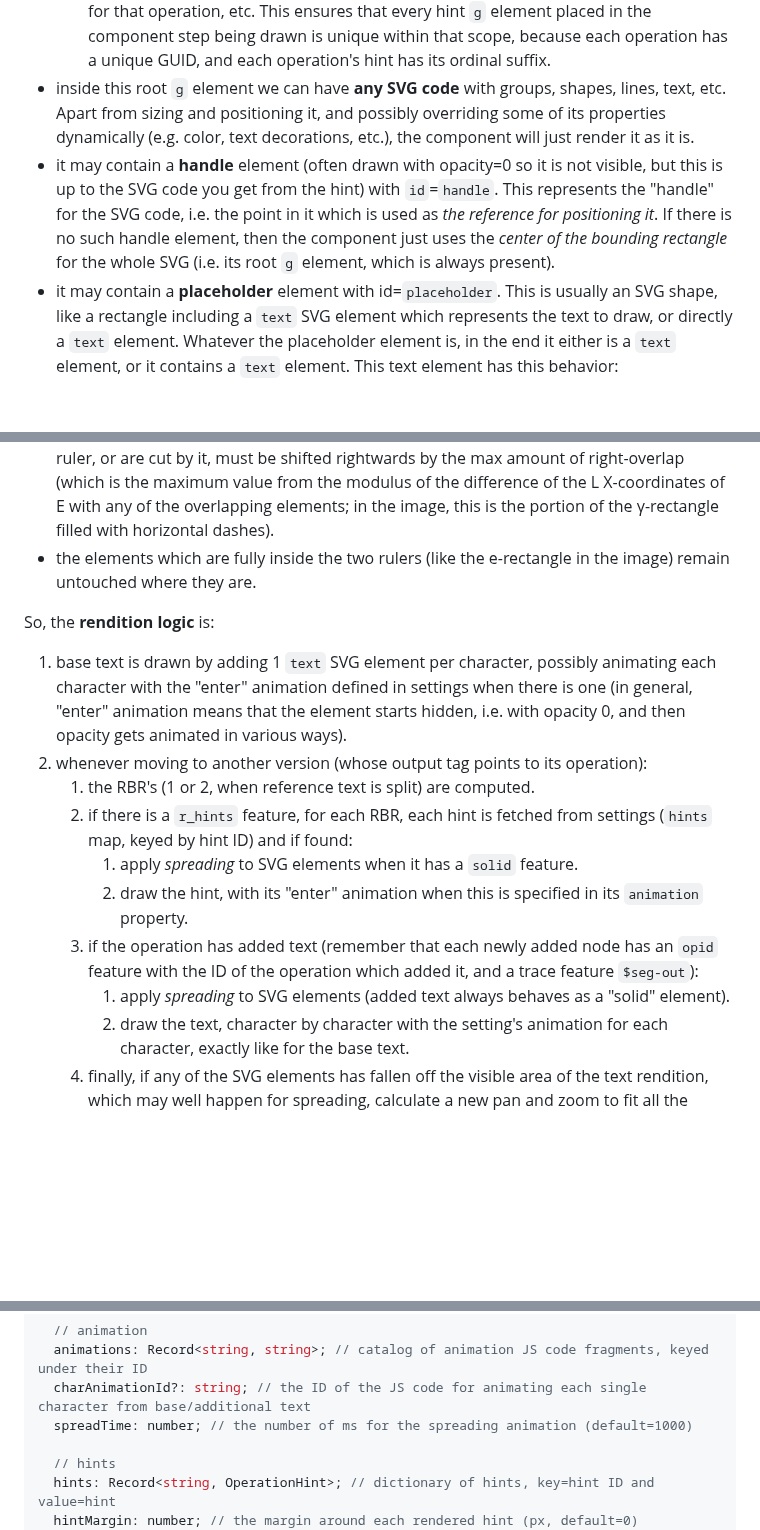
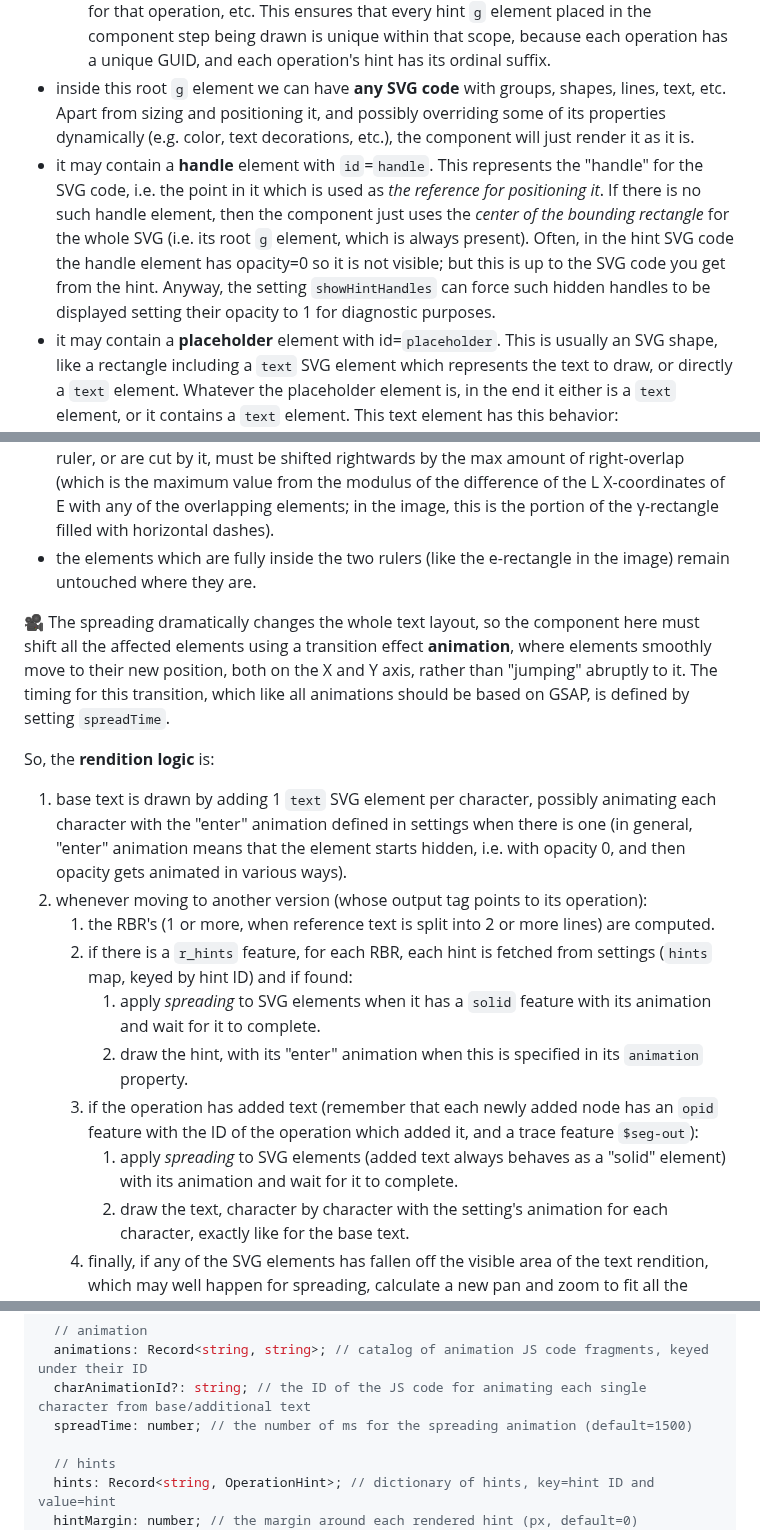
Before and after one commit to vedph/gve-snapshot-rendition, a Markdown page: docs/rendition.md, 3 parts joined by grey strips. GitHub-like rendering; blank space fills up the shorter version.

```diff
--- a/docs/rendition.md
+++ b/docs/rendition.md
@@ -239,7 +239,7 @@ The hint's `svg` property (`OperationHint.svg`) is a string representing the SVG
   - the _operation's ID_. Each hint is linked to the operation which is going to generate the next step.
   - an _ordinal number_ suffix preceded by `-`: 1=first hint for that operation, 2=second hint for that operation, etc. This ensures that every hint `g` element placed in the component step being drawn is unique within that scope, because each operation has a unique GUID, and each operation's hint has its ordinal suffix.
 - inside this root `g` element we can have **any SVG code** with groups, shapes, lines, text, etc. Apart from sizing and positioning it, and possibly overriding some of its properties dynamically (e.g. color, text decorations, etc.), the component will just render it as it is.
-- it may contain a **handle** element (often drawn with opacity=0 so it is not visible, but this is up to the SVG code you get from the hint) with `id`=`handle`. This represents the "handle" for the SVG code, i.e. the point in it which is used as _the reference for positioning it_. If there is no such handle element, then the component just uses the _center of the bounding rectangle_ for the whole SVG (i.e. its root `g` element, which is always present).
+- it may contain a **handle** element with `id`=`handle`. This represents the "handle" for the SVG code, i.e. the point in it which is used as _the reference for positioning it_. If there is no such handle element, then the component just uses the _center of the bounding rectangle_ for the whole SVG (i.e. its root `g` element, which is always present). Often, in the hint SVG code the handle element has opacity=0 so it is not visible; but this is up to the SVG code you get from the hint. Anyway, the setting `showHintHandles` can force such hidden handles to be displayed setting their opacity to 1 for diagnostic purposes.
 - it may contain a **placeholder** element with id=`placeholder`. This is usually an SVG shape, like a rectangle including a `text` SVG element which represents the text to draw, or directly a `text` element. Whatever the placeholder element is, in the end it either is a `text` element, or it contains a `text` element. This text element has this behavior:
   - its _text value_ is resolved at runtime: in the hint SVG, it is just the _name of the variable_ containing the text. This is equal to the name of a _feature_ which is supposed to be provided by the same operation the hints belongs to. If a feature with this name is not found, the text value will just be the feature name, so that users will be able to understand that there are issues in their data.
   - as for its _size_:
@@ -411,16 +411,18 @@ The logic can be visually illustrated as follows (for the horizontal axis, and t
 - all the elements, whatever their vertical position, which are either to the right of the right ruler, or are cut by it, must be shifted rightwards by the max amount of right-overlap (which is the maximum value from the modulus of the difference of the L X-coordinates of E with any of the overlapping elements; in the image, this is the portion of the γ-rectangle filled with horizontal dashes).
 - the elements which are fully inside the two rulers (like the e-rectangle in the image) remain untouched where they are.
 
+🎥 The spreading dramatically changes the whole text layout, so the component here must shift all the affected elements using a transition effect **animation**, where elements smoothly move to their new position, both on the X and Y axis, rather than "jumping" abruptly to it. The timing for this transition, which like all animations should be based on GSAP, is defined by setting `spreadTime`.
+
 So, the **rendition logic** is:
 
 1. base text is drawn by adding 1 `text` SVG element per character, possibly animating each character with the "enter" animation defined in settings when there is one (in general, "enter" animation means that the element starts hidden, i.e. with opacity 0, and then opacity gets animated in various ways).
 2. whenever moving to another version (whose output tag points to its operation):
-   1. the RBR's (1 or 2, when reference text is split) are computed.
+   1. the RBR's (1 or more, when reference text is split into 2 or more lines) are computed.
    2. if there is a `r_hints` feature, for each RBR, each hint is fetched from settings (`hints` map, keyed by hint ID) and if found:
-      1. apply _spreading_ to SVG elements when it has a `solid` feature.
+      1. apply _spreading_ to SVG elements when it has a `solid` feature with its animation and wait for it to complete.
       2. draw the hint, with its "enter" animation when this is specified in its `animation` property.
    3. if the operation has added text (remember that each newly added node has an `opid` feature with the ID of the operation which added it, and a trace feature `$seg-out`):
-      1. apply _spreading_ to SVG elements (added text always behaves as a "solid" element).
+      1. apply _spreading_ to SVG elements (added text always behaves as a "solid" element) with its animation and wait for it to complete.
       2. draw the text, character by character with the setting's animation for each character, exactly like for the base text.
    4. finally, if any of the SVG elements has fallen off the visible area of the text rendition, which may well happen for spreading, calculate a new pan and zoom to fit all the elements, and then use an animation to transition between the current pan and zoom to the newly computed one. Using a transition here is essential to avoid an abrupt change in size and position; we need to interpolate towards them, so that we preserve the smooth transformation represented by the new version and all its animations.
 
@@ -511,7 +513,7 @@ export interface GveRenditionSettings {
   // animation
   animations: Record<string, string>; // catalog of animation JS code fragments, keyed under their ID
   charAnimationId?: string; // the ID of the JS code for animating each single character from base/additional text
-  spreadTime: number; // the number of ms for the spreading animation (default=1000)
+  spreadTime: number; // the number of ms for the spreading animation (default=1500)
 
   // hints
   hints: Record<string, OperationHint>; // dictionary of hints, key=hint ID and value=hint
```
